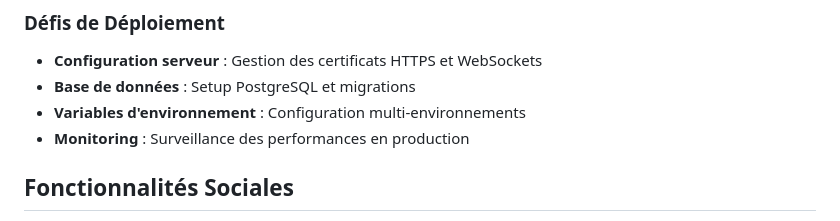
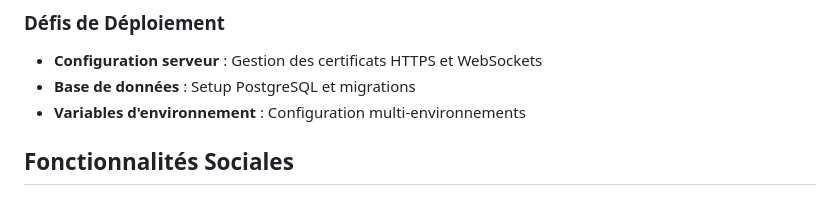
Before and after one commit to ju1417/ProjetWebSkrible, a Markdown page: README.md, the part around the change. GitHub-like rendering.

```diff
--- a/README.md
+++ b/README.md
@@ -81,7 +81,6 @@ Le jeu propose une interface de dessin complète avec chat intégré, un systèm
 - **Configuration serveur** : Gestion des certificats HTTPS et WebSockets
 - **Base de données** : Setup PostgreSQL et migrations
 - **Variables d'environnement** : Configuration multi-environnements
-- **Monitoring** : Surveillance des performances en production
 
 ##  Fonctionnalités Sociales
 
```
